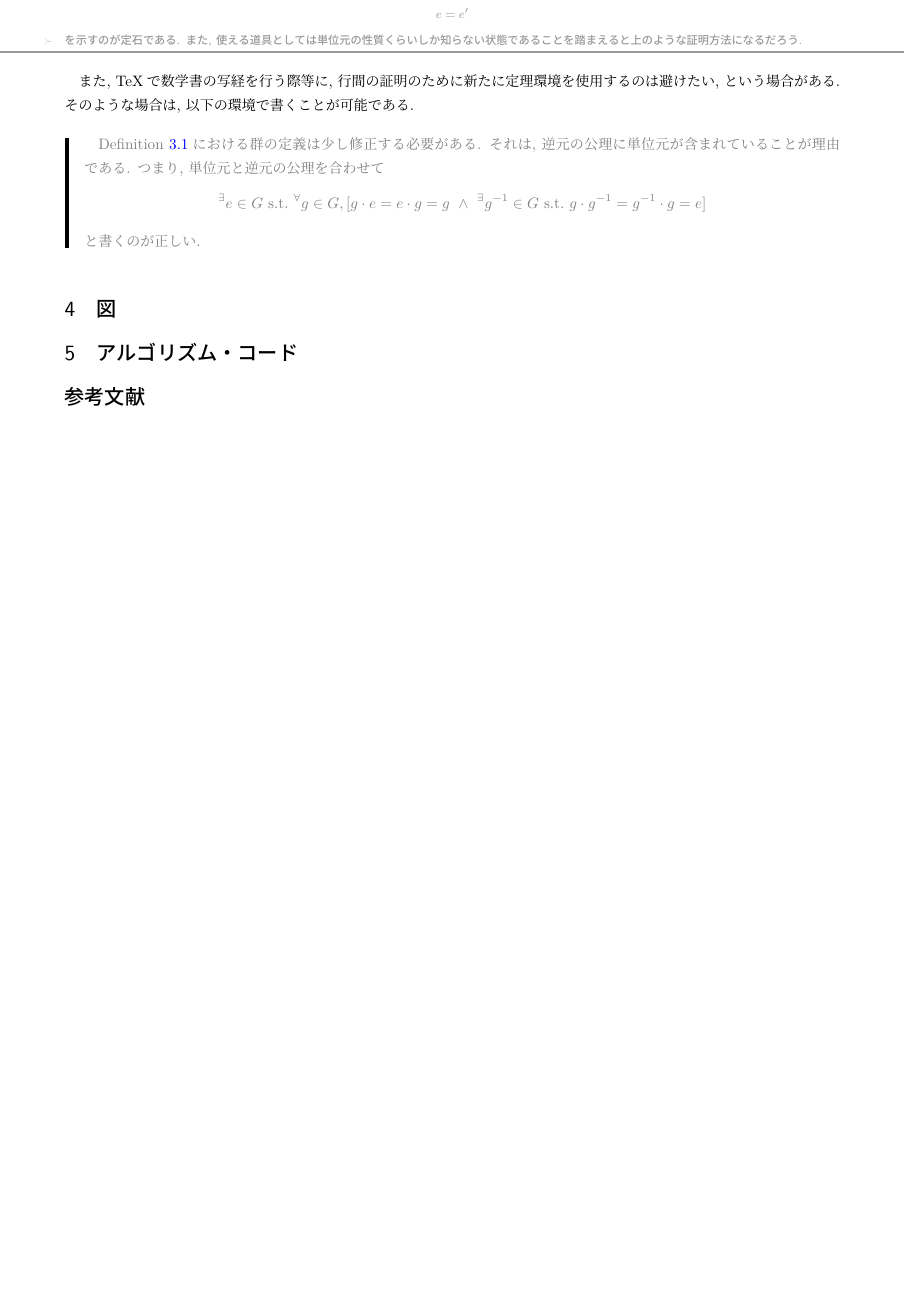
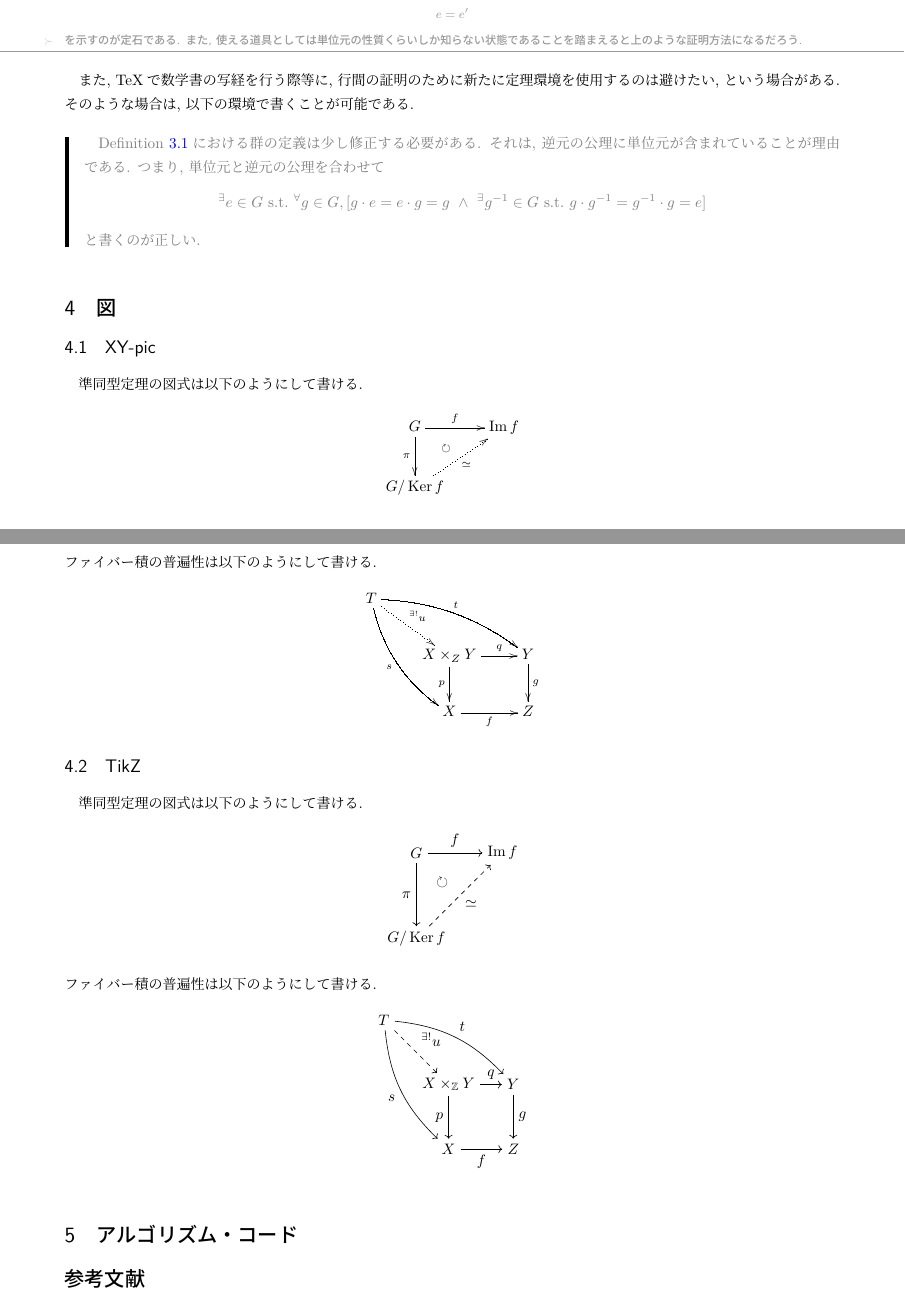
Before and after one commit to knomoto1728/latex-template, a LaTeX document (note_template.tex): part of page 4 of 4 before the commit and two parts of pages 4 and 5 of 5 after it, the two joined at a grey line, cut at the place of the change, the shorter picture padded with empty space. Compiled offline with pLaTeX and dvipdfmx.

Commit message:
add pictures

```diff
--- a/note_template.tex
+++ b/note_template.tex
@@ -1,4 +1,4 @@
-\documentclass[10pt,titlepage,dvipdfmx]{jsarticle}
+\documentclass[10pt,titlepage]{jsarticle}
 %
 %	和文: jsarticle, 欧文: article
 %	titlepage: タイトルを独立したページにする.
@@ -373,6 +385,56 @@ align環境で数式を書く際には, ラベリングをするかどうかに
 
 \section{図}
 
+\subsection{XY-pic}
+
+準同型定理の図式は以下のようにして書ける.
+\begin{align}
+	\xymatrix{
+		G \ar[r]^-{f} \ar[d]_-{\pi} & \Im f \\
+		G/\Ker f \ar@{.>}[ur]_-{\simeq} & \ar@{}[lu]|(.65){\circlearrowright}
+	}
+\end{align}
+ファイバー積の普遍性は以下のようにして書ける.
+\begin{align}
+	\xymatrix{
+		T \ar@/^10pt/[rrd]^-{t} \ar@/_10pt/[ddr]_-{s} \ar@{.>}[rd]^-{{}^{\exists!}u}& & \\
+		 & X\times_{Z}Y \ar[r]^-{q} \ar[d]_-{p} & Y \ar[d]^-{g} \\
+		 & X \ar[r]_-{f} & Z
+	}
+\end{align}
+
+\subsection{TikZ}
+
+準同型定理の図式は以下のようにして書ける.
+\begin{align}
+	\begin{tikzpicture}[auto]
+		\node (G) at (0, 2) {$G$};
+		\node (Imf) at (2, 2) {$\Im f$};
+		\node (GKerf) at (0, 0) {$G/\Ker f$};
+		\node (Circle) at (0.6, 1.3) {$\circlearrowright$};
+		\draw[->] (G) to node {$f$} (Imf);
+		\draw[->] (G) to node[swap] {$\pi$} (GKerf);
+		\draw[->, dashed] (GKerf) to node[swap] {$\simeq$} (Imf);
+	\end{tikzpicture}
+\end{align}
+ファイバー積の普遍性は以下のようにして書ける.
+\begin{align}
+	\begin{tikzpicture}[auto]
+		\node (T) at (0, 3) {$T$};
+		\node (X) at (1.5, 0) {$X$};
+		\node (XxY) at (1.5, 1.5) {$X\times_{\bbZ}Y$};
+		\node (Z) at (3, 0) {$Z$};
+		\node (Y) at (3, 1.5) {$Y$};
+		\draw[->, dashed] (T) to node {${}^{\exists!}u$} (XxY);
+		\draw[->] (T) to[bend left=20] node {$t$} (Y);
+		\draw[->] (T) to[bend right=20] node[swap] {$s$} (X);
+		\draw[->] (XxY) to node {$q$} (Y);
+		\draw[->] (XxY) to node[swap] {$p$} (X);
+		\draw[->] (Y) to node {$g$} (Z);
+		\draw[->] (X) to node[swap] {$f$} (Z);
+	\end{tikzpicture}
+\end{align}
+
 \section{アルゴリズム・コード}
 
 
```
Also changed, not shown: note_template.pdf, note_template.tex (22 more changed lines).
